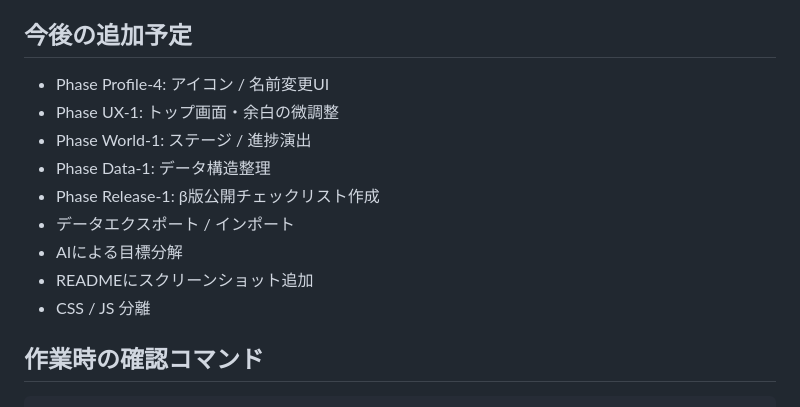
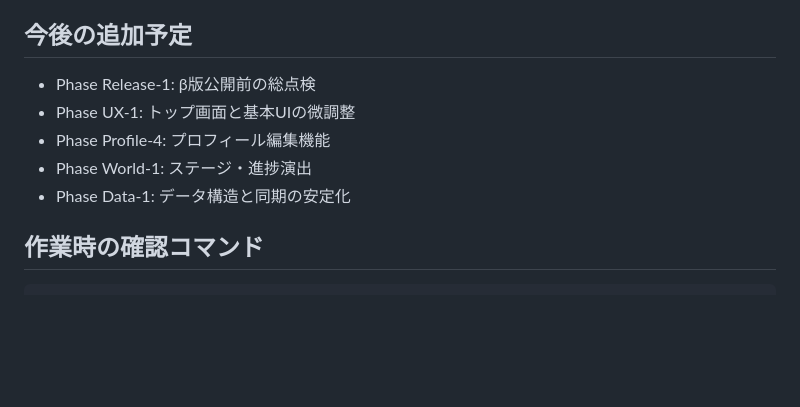
Before and after one commit to chiakihiratsukavmarketing-gif/ideal-island, a Markdown page: README.md, the part around the change. Rendered like a GitHub page; blank space fills up the shorter version.

Commit message:
docs: consolidate next phase roadmap

```diff
--- a/README.md
+++ b/README.md
@@ -187,15 +187,11 @@ const mileGoalPlan = {
 
 ## 今後の追加予定
 
-- Phase Profile-4: アイコン / 名前変更UI
-- Phase UX-1: トップ画面・余白の微調整
-- Phase World-1: ステージ / 進捗演出
-- Phase Data-1: データ構造整理
-- Phase Release-1: β版公開チェックリスト作成
-- データエクスポート / インポート
-- AIによる目標分解
-- READMEにスクリーンショット追加
-- CSS / JS 分離
+- Phase Release-1: β版公開前の総点検
+- Phase UX-1: トップ画面と基本UIの微調整
+- Phase Profile-4: プロフィール編集機能
+- Phase World-1: ステージ・進捗演出
+- Phase Data-1: データ構造と同期の安定化
 
 ## 作業時の確認コマンド
 
```
Also changed, not shown: CONTINUE.md (+5 -8 lines).
